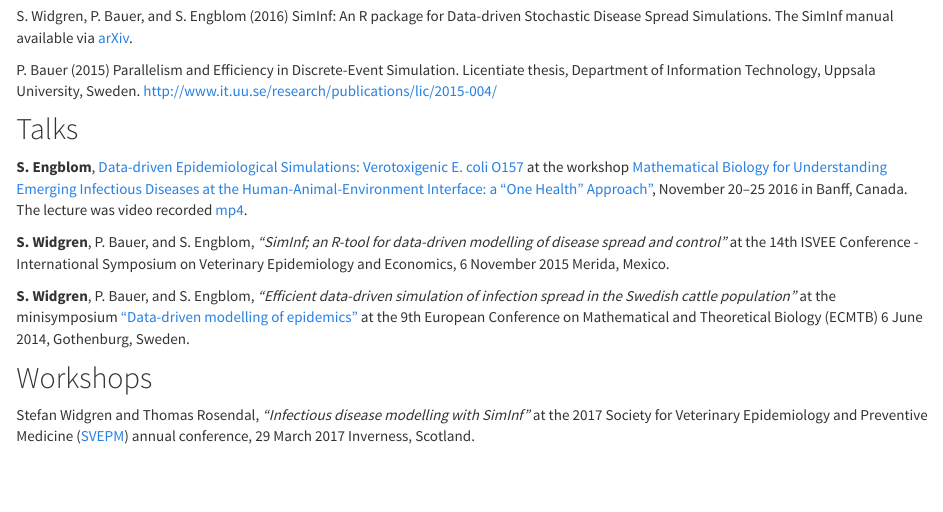
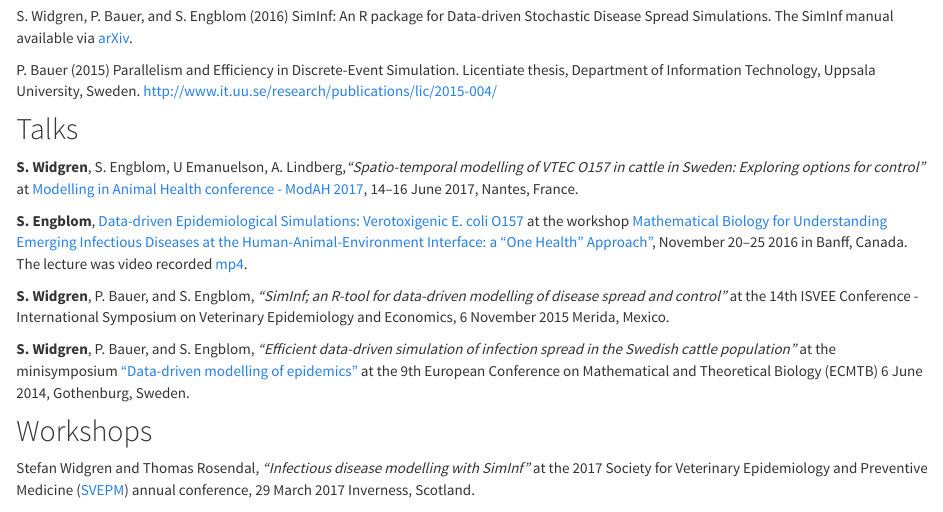
Before and after one commit to stewid/SimInf-homepage, an R Markdown document (bibliography.Rmd): the page in a window 1100 px wide, from 420 px down. Rendered offline with R 4.5, knitr and Pandoc, with nearby package versions.

Commit message:
Update talks

```diff
--- a/bibliography.Rmd
+++ b/bibliography.Rmd
@@ -40,6 +40,13 @@ Uppsala University,
 Sweden. http://www.it.uu.se/research/publications/lic/2015-004/
 
 ## Talks
+
+**S. Widgren**, S. Engblom, U Emanuelson,
+  A. Lindberg,*"Spatio-temporal modelling of VTEC O157 in cattle in
+  Sweden: Exploring options for control"* at [Modelling in Animal
+  Health conference - ModAH
+  2017](https://workshop.inra.fr/modah2017/), 14--16 June 2017,
+  Nantes, France.
 
 **S. Engblom**, [Data-driven Epidemiological Simulations:
 Verotoxigenic E. coli
```
